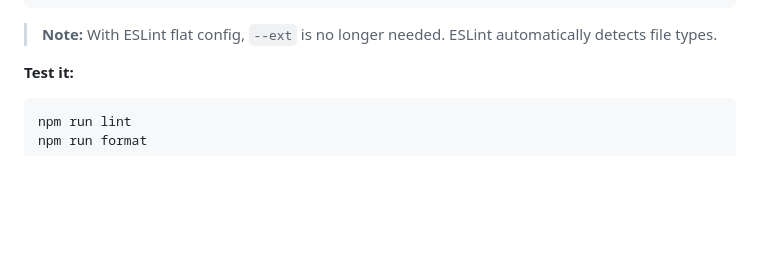
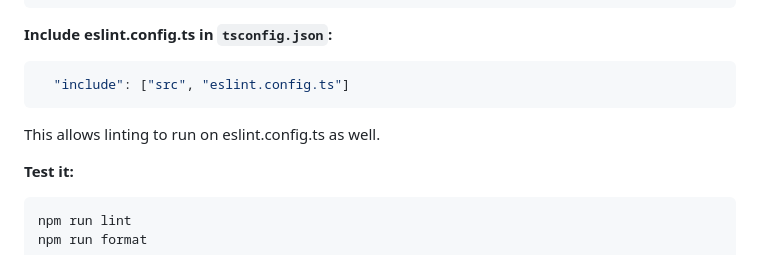
Before and after one commit to LeonardSchuler/webapp-tutorial, a Markdown page: README.md, the part around the change. Drawn GitHub-style; blank space fills up the shorter version.

Commit message:
fix: include eslint.config.ts in tsconfig.json

````diff
--- a/README.md
+++ b/README.md
@@ -219,7 +219,12 @@ export default defineConfig([
 }
 ```
 
-> **Note:** With ESLint flat config, `--ext` is no longer needed. ESLint automatically detects file types.
+**Include eslint.config.ts in `tsconfig.json`:**
+```json
+  "include": ["src", "eslint.config.ts"]
+```
+This allows linting to run on eslint.config.ts as well.
+
 
 **Test it:**
 ```bash
````
